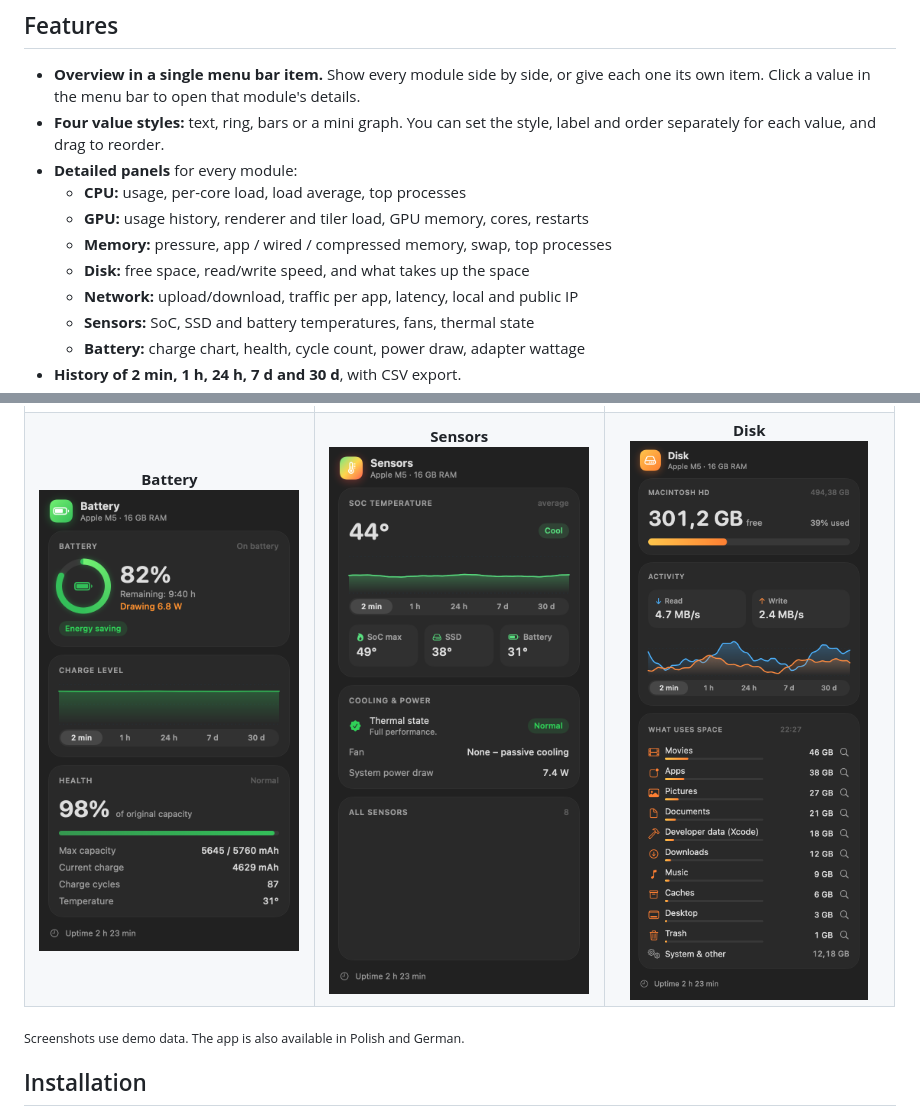
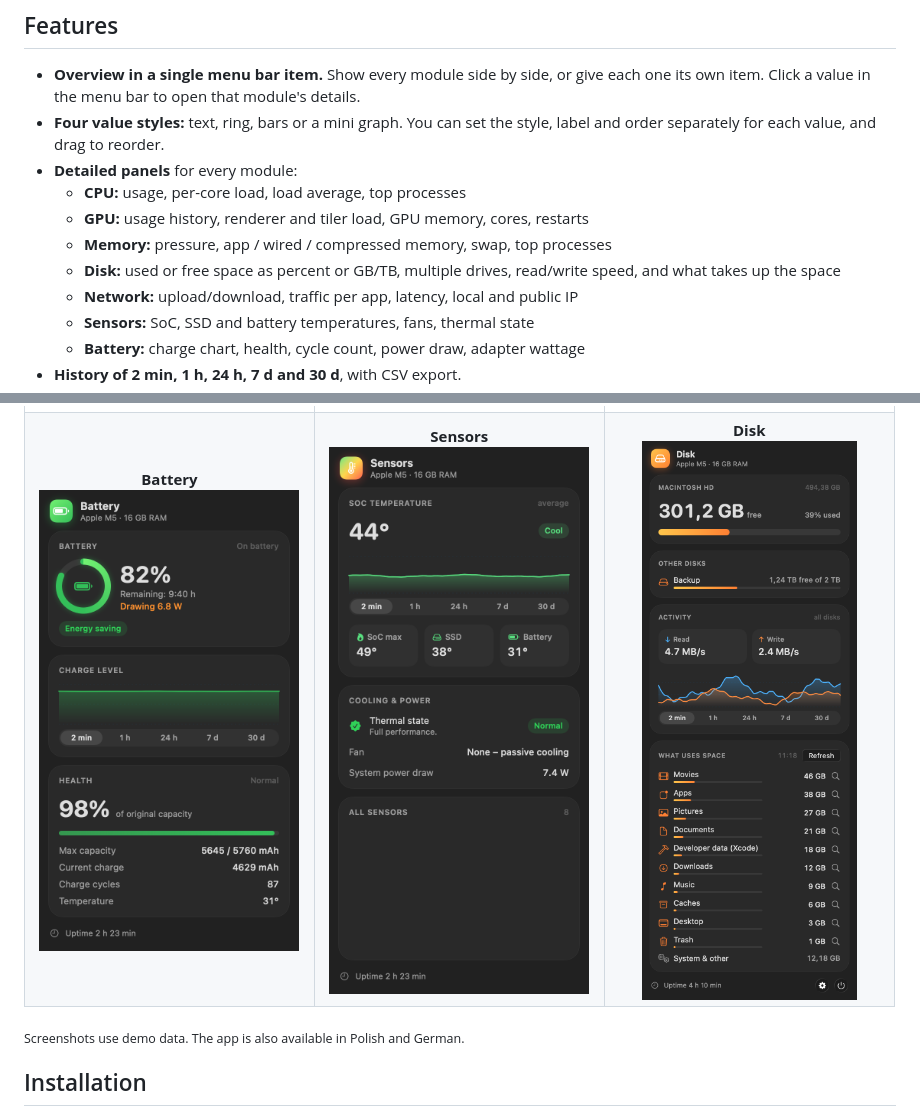
Before and after one commit to kakaki/pulse, a Markdown page: README.md, 2 parts joined by grey strips. GitHub-like rendering; pictures changed too: docs/en/disk.png.

Commit message:
Pulse 1.5: used or free disk space as percent or GB/TB, support for multiple disks

```diff
--- a/README.md
+++ b/README.md
@@ -30,7 +30,7 @@
   - **CPU:** usage, per-core load, load average, top processes
   - **GPU:** usage history, renderer and tiler load, GPU memory, cores, restarts
   - **Memory:** pressure, app / wired / compressed memory, swap, top processes
-  - **Disk:** free space, read/write speed, and what takes up the space
+  - **Disk:** used or free space as percent or GB/TB, multiple drives, read/write speed, and what takes up the space
   - **Network:** upload/download, traffic per app, latency, local and public IP
   - **Sensors:** SoC, SSD and battery temperatures, fans, thermal state
   - **Battery:** charge chart, health, cycle count, power draw, adapter wattage
```
Also changed, not shown: README.de.md (+1 -1 lines), README.pl.md (+1 -1 lines), docs/de/disk.png, docs/pl/disk.png, 13 other files.
